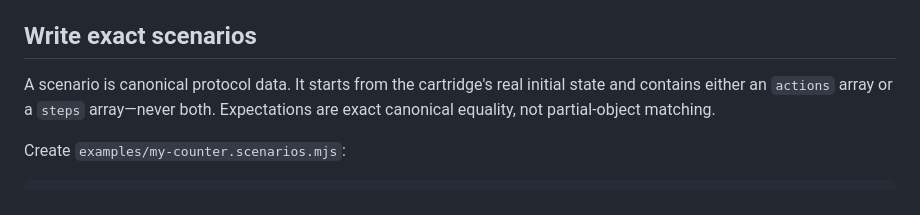
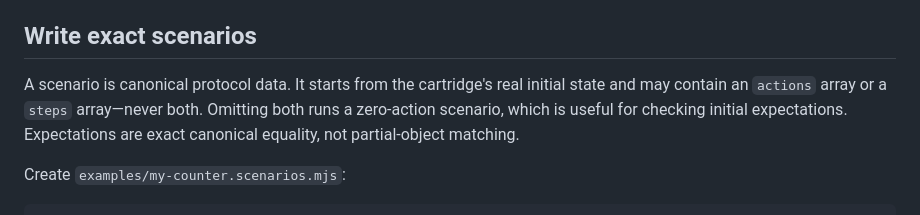
Before and after one commit to mojomast/ludotape, a Markdown page: docs/cartridge-authoring-toolkit.md, the part around the change. Rendered like a GitHub page.

Commit message:
docs(authoring): clarify zero-action scenarios

```diff
--- a/docs/cartridge-authoring-toolkit.md
+++ b/docs/cartridge-authoring-toolkit.md
@@ -49,7 +49,7 @@ For a simpler script runner that returns the final live run without observations
 
 ## Write exact scenarios
 
-A scenario is canonical protocol data. It starts from the cartridge's real initial state and contains either an `actions` array or a `steps` array—never both. Expectations are exact canonical equality, not partial-object matching.
+A scenario is canonical protocol data. It starts from the cartridge's real initial state and may contain an `actions` array or a `steps` array—never both. Omitting both runs a zero-action scenario, which is useful for checking initial expectations. Expectations are exact canonical equality, not partial-object matching.
 
 Create `examples/my-counter.scenarios.mjs`:
 
```
Also changed, not shown: docs/api-reference.md (+1 -1 lines).
